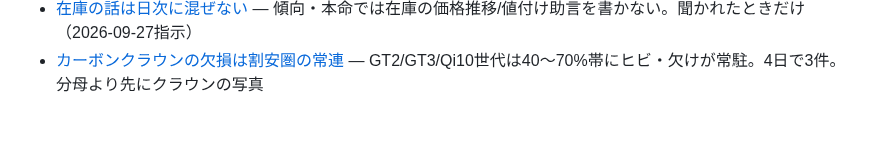
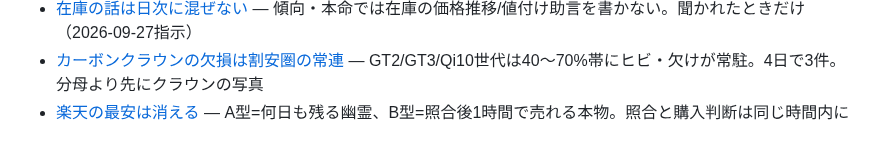
Before and after one commit to nekokaitaidesu-cpu/golf-price, a Markdown page: memory/MEMORY.md, the part around the change. Rendered like a GitHub page.

Commit message:
memory: バックアップ（新規1・更新1・削除0）

```diff
--- a/memory/MEMORY.md
+++ b/memory/MEMORY.md
@@ -49,3 +49,4 @@
 - [シャフト名はメーカー刻印と突合](shaft-brand-maker-mismatch.md) — VENTUS=フジクラ。三菱刻印と両立しない。説明文「VENTUS 6R」が実物は三菱TENSEIのLフレックスだった
 - [在庫の話は日次に混ぜない](no-inventory-talk-in-daily.md) — 傾向・本命では在庫の価格推移/値付け助言を書かない。聞かれたときだけ（2026-09-27指示）
 - [カーボンクラウンの欠損は割安圏の常連](carbon-crown-damage-cluster.md) — GT2/GT3/Qi10世代は40〜70%帯にヒビ・欠けが常駐。4日で3件。分母より先にクラウンの写真
+- [楽天の最安は消える](rakuten-cheapest-is-transient.md) — A型=何日も残る幽霊、B型=照合後1時間で売れる本物。照合と購入判断は同じ時間内に
```
Also changed, not shown: memory/rakuten-cheapest-is-transient.md (added, +40 -0 lines).
